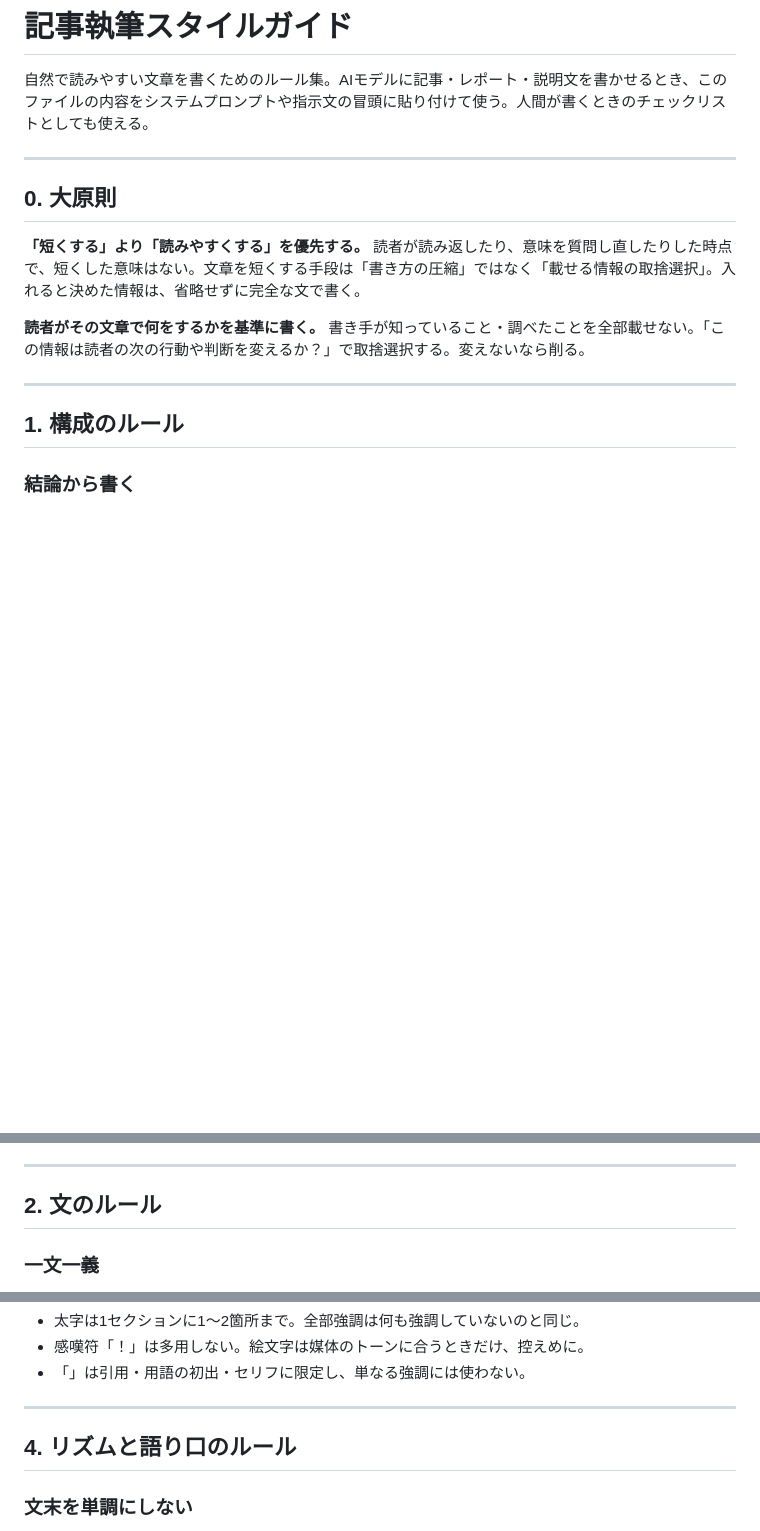
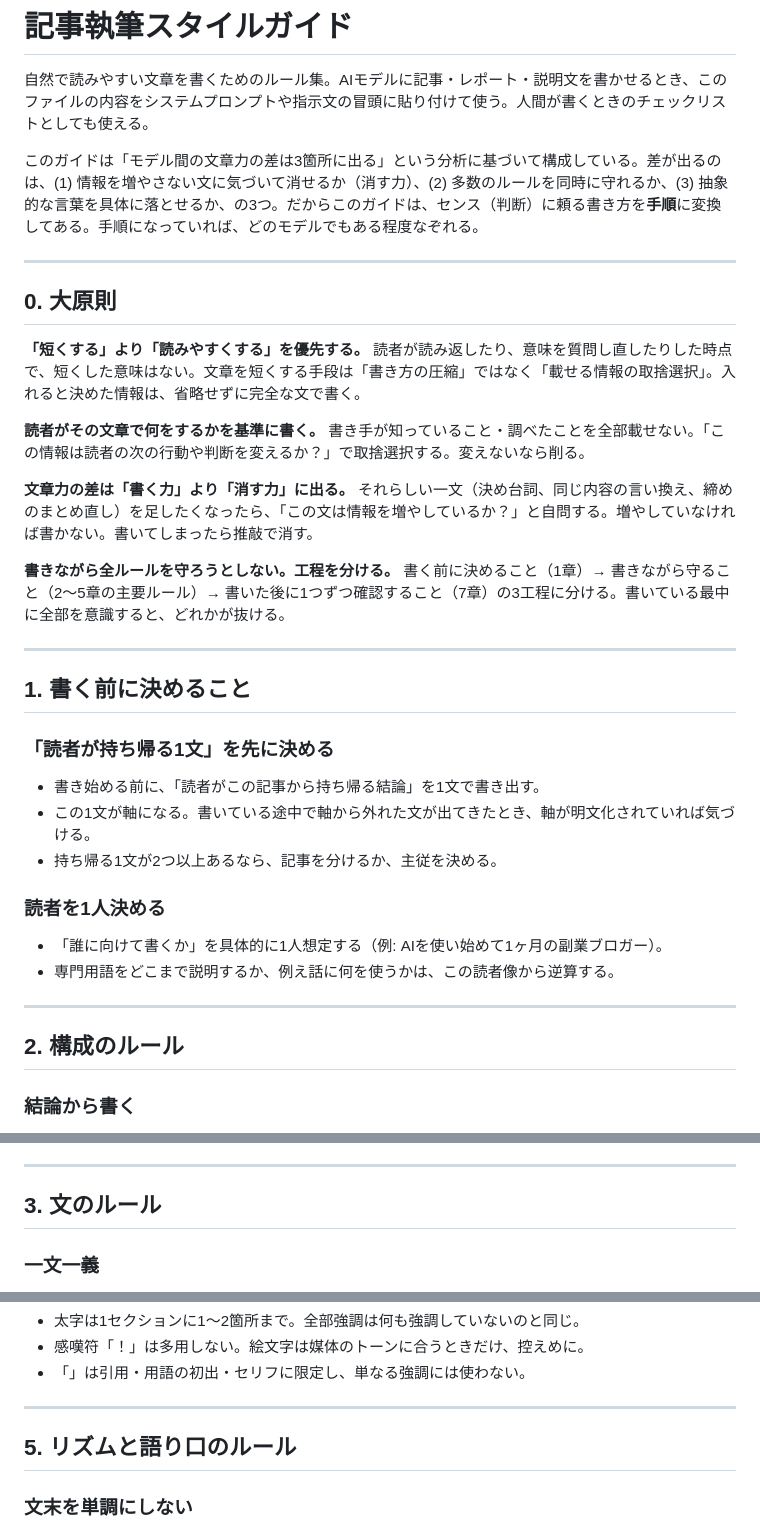
Before and after one commit to cb400hanatkc-afk/taku-apps, a Markdown page: writing-style-guide.md, 3 parts joined by grey strips. GitHub-like rendering; blank space fills up the shorter version.

```diff
--- a/writing-style-guide.md
+++ b/writing-style-guide.md
@@ -1,6 +1,8 @@
 # 記事執筆スタイルガイド
 
 自然で読みやすい文章を書くためのルール集。AIモデルに記事・レポート・説明文を書かせるとき、このファイルの内容をシステムプロンプトや指示文の冒頭に貼り付けて使う。人間が書くときのチェックリストとしても使える。
+
+このガイドは「モデル間の文章力の差は3箇所に出る」という分析に基づいて構成している。差が出るのは、(1) 情報を増やさない文に気づいて消せるか（消す力）、(2) 多数のルールを同時に守れるか、(3) 抽象的な言葉を具体に落とせるか、の3つ。だからこのガイドは、センス（判断）に頼る書き方を**手順**に変換してある。手順になっていれば、どのモデルでもある程度なぞれる。
 
 ---
 
@@ -12,9 +14,28 @@
 **読者がその文章で何をするかを基準に書く。**
 書き手が知っていること・調べたことを全部載せない。「この情報は読者の次の行動や判断を変えるか？」で取捨選択する。変えないなら削る。
 
+**文章力の差は「書く力」より「消す力」に出る。**
+それらしい一文（決め台詞、同じ内容の言い換え、締めのまとめ直し）を足したくなったら、「この文は情報を増やしているか？」と自問する。増やしていなければ書かない。書いてしまったら推敲で消す。
+
+**書きながら全ルールを守ろうとしない。工程を分ける。**
+書く前に決めること（1章）→ 書きながら守ること（2〜5章の主要ルール）→ 書いた後に1つずつ確認すること（7章）の3工程に分ける。書いている最中に全部を意識すると、どれかが抜ける。
+
 ---
 
-## 1. 構成のルール
+## 1. 書く前に決めること
+
+### 「読者が持ち帰る1文」を先に決める
+- 書き始める前に、「読者がこの記事から持ち帰る結論」を1文で書き出す。
+- この1文が軸になる。書いている途中で軸から外れた文が出てきたとき、軸が明文化されていれば気づける。
+- 持ち帰る1文が2つ以上あるなら、記事を分けるか、主従を決める。
+
+### 読者を1人決める
+- 「誰に向けて書くか」を具体的に1人想定する（例: AIを使い始めて1ヶ月の副業ブロガー）。
+- 専門用語をどこまで説明するか、例え話に何を使うかは、この読者像から逆算する。
+
+---
+
+## 2. 構成のルール
 
 ### 結論から書く
 - 最初の1〜2文で「結局どうなのか」を言い切る。経緯・背景・理由はその後ろに置く。
@@ -37,7 +58,7 @@
 
 ---
 
-## 2. 文のルール
+## 3. 文のルール
 
 ### 一文一義
 - 1つの文には1つのことだけを言わせる。「〜で、〜ですが、〜なので、〜です」と繋がったら分割する。
@@ -83,7 +113,7 @@
 
 ---
 
-## 4. リズムと語り口のルール
+## 5. リズムと語り口のルール
 
 ### 文末を単調にしない
 - 「〜です。〜です。〜です。」と同じ文末を3連続させない。「〜ます」「〜でしょう」「体言＋です」「〜ません」を混ぜる。
```
Also changed, not shown: other parts of writing-style-guide.md (+31 -17 lines).
